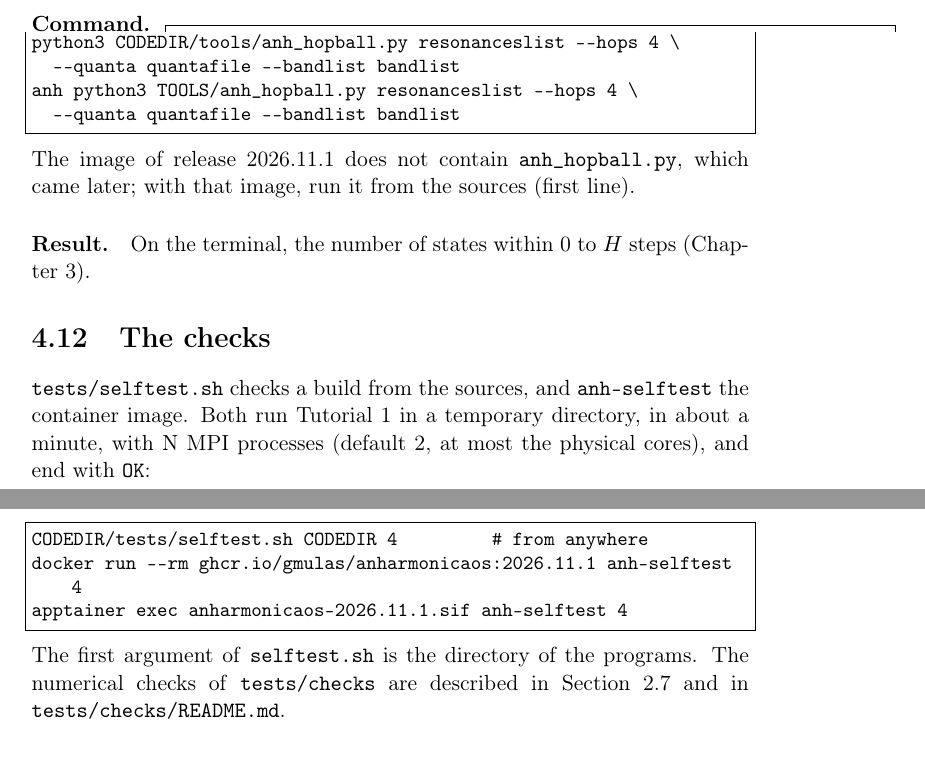
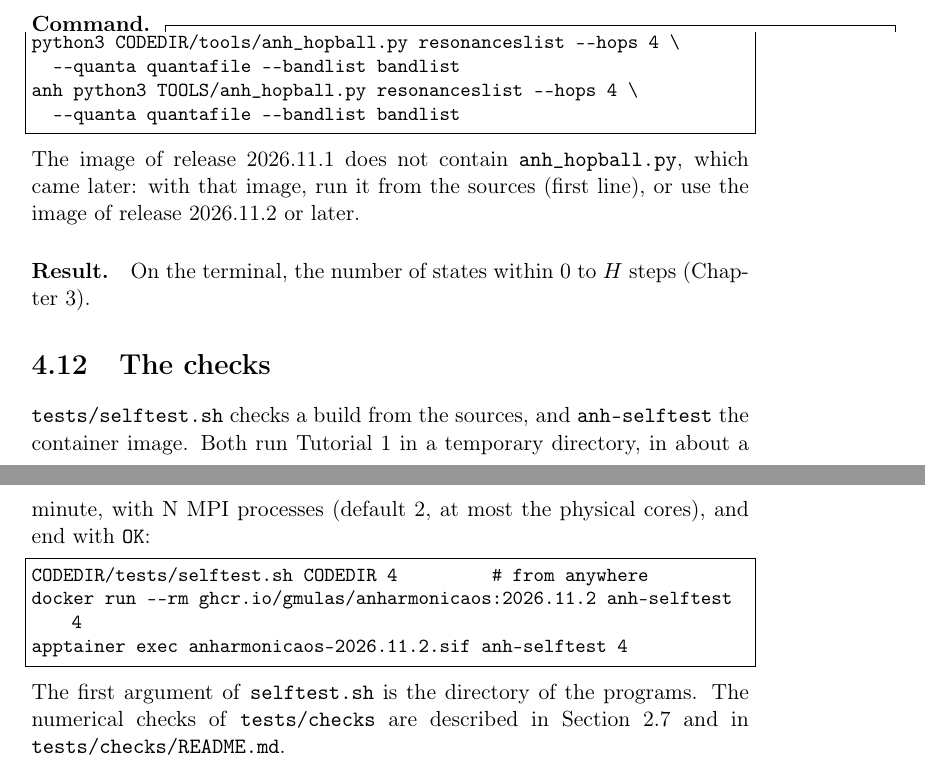
Before and after one commit to gmulas/AnharmoniCaOs-manual, a LaTeX document (manual.tex, which reads chapters/install.tex, chapters/programs.tex, macros.tex): two parts of pages 26 and 27 of 65 before the commit and two parts of pages 26 and 27 of 66 after it, joined at a grey line, cut so that both start at the same text. Compiled offline with pdfLaTeX.

Commit message:
Version 2026.11.2: version macro, container tags in the commands
\acversion (title page, Introduction, Installation) and the example
version line of the Introduction become 2026.11.2; so do the image tags
and .sif names in the Docker/Apptainer commands of "Installation" and
"Running the programs". The tools in the PATH of the image now include
orca2ac.py and anh_hopball.py; the notes on the 2026.11.1 image (no
anh_hopball.py, anh_sample.py not executable) stay, for those who still
use it. Mentions of 2026.11.1 that state which version produced the
numbers of a tutorial or of the macOS/Windows test are unchanged.
make pdf: 66 pages, no undefined references.

Co-Authored-By: Claude Opus 5.5 <noreply@anthropic.com>
Claude-Session: https://claude.ai/code/session_012Ty3xLiUJLDvVUdnJaCrFk

```diff
--- a/chapters/install.tex
+++ b/chapters/install.tex
@@ -44,7 +44,7 @@
 (Chapter~\ref{ch:tut-pyrene}) inside the image, with two MPI processes, in
 about a minute, and ends with \texttt{anh-selftest: OK}:
 \begin{verbatim}
-docker run --rm ghcr.io/gmulas/anharmonicaos:2026.11.1 anh-selftest
+docker run --rm ghcr.io/gmulas/anharmonicaos:2026.11.2 anh-selftest
 \end{verbatim}
 \texttt{anh-selftest~N} uses N processes; N must not exceed the physical
 cores.
@@ -52,9 +52,9 @@
 \paragraph{Running on your own files.} Mount the working directory as
 \file{/work}:
 \begin{verbatim}
-docker run --rm -v $PWD:/work ghcr.io/gmulas/anharmonicaos:2026.11.1 \
+docker run --rm -v $PWD:/work ghcr.io/gmulas/anharmonicaos:2026.11.2 \
        thermal_anharmonicity_fase1
-docker run --rm -v $PWD:/work ghcr.io/gmulas/anharmonicaos:2026.11.1 \
+docker run --rm -v $PWD:/work ghcr.io/gmulas/anharmonicaos:2026.11.2 \
        mpirun -np 4 thermal_anharmonicity_fase2b
 \end{verbatim}
 \begin{itemize}
@@ -78,10 +80,10 @@
 installed). The files written belong to you, and the current directory is
 visible inside the container:
 \begin{verbatim}
-apptainer pull anharmonicaos-2026.11.1.sif \
-       docker://ghcr.io/gmulas/anharmonicaos:2026.11.1
-apptainer exec anharmonicaos-2026.11.1.sif anh-selftest
-apptainer exec anharmonicaos-2026.11.1.sif thermal_anharmonicity_fase1
+apptainer pull anharmonicaos-2026.11.2.sif \
+       docker://ghcr.io/gmulas/anharmonicaos:2026.11.2
+apptainer exec anharmonicaos-2026.11.2.sif anh-selftest
+apptainer exec anharmonicaos-2026.11.2.sif thermal_anharmonicity_fase1
 \end{verbatim}
 Where the machine cannot reach \file{ghcr.io}, the same image is in the
 Files section of the SourceForge project as
--- a/chapters/programs.tex
+++ b/chapters/programs.tex
@@ -416,7 +416,8 @@
   --quanta quantafile --bandlist bandlist
 \end{lstlisting}
 The image of release 2026.11.1 does not contain \prog{anh\_hopball.py},
-which came later; with that image, run it from the sources (first line).
+which came later: with that image, run it from the sources (first line),
+or use the image of release 2026.11.2 or later.
 
 \paragraph{Result.} On the terminal, the number of states within 0 to
 $H$ steps (Chapter~\ref{ch:workflow}).
@@ -429,8 +430,8 @@
 at most the physical cores), and end with \texttt{OK}:
 \begin{lstlisting}
 CODEDIR/tests/selftest.sh CODEDIR 4         # from anywhere
-docker run --rm ghcr.io/gmulas/anharmonicaos:2026.11.1 anh-selftest 4
-apptainer exec anharmonicaos-2026.11.1.sif anh-selftest 4
+docker run --rm ghcr.io/gmulas/anharmonicaos:2026.11.2 anh-selftest 4
+apptainer exec anharmonicaos-2026.11.2.sif anh-selftest 4
 \end{lstlisting}
 The first argument of \prog{selftest.sh} is the directory of the
 programs. The numerical checks of \file{tests/checks} are described in
--- a/macros.tex
+++ b/macros.tex
@@ -16,7 +16,7 @@
   frame=single,breaklines=true}
 % names
 \newcommand{\ac}{AnharmoniCaOs}
-\newcommand{\acversion}{2026.11.1}
+\newcommand{\acversion}{2026.11.2}
 % an input option of inp (indexed), a command-line flag of a program or
 % tool (not indexed), a file name, a program name
 \DeclareRobustCommand{\opt}[1]{\texttt{#1}\index{#1@\texttt{#1}}}
```
Also changed, not shown: chapters/intro.tex (+1 -1 lines), chapters/install.tex (12 more changed lines), chapters/programs.tex (6 more changed lines).
